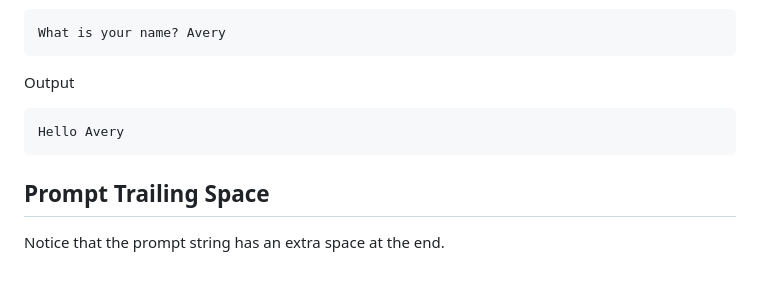
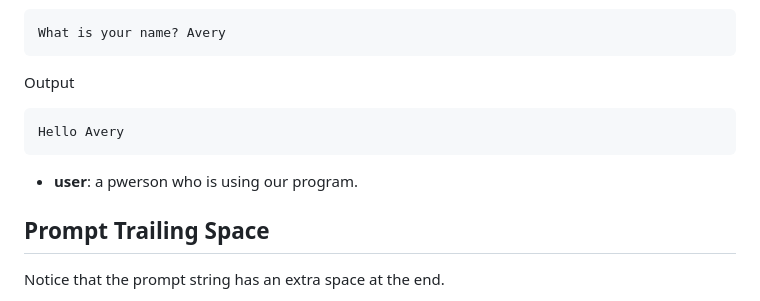
Before and after one commit to avery-gfs/classes-26, a Markdown page: cs-1/01-variables-and-io/readme.md, the part around the change. GitHub-like rendering; blank space fills up the shorter version.

Commit message:
update problems

````diff
--- a/cs-1/01-variables-and-io/readme.md
+++ b/cs-1/01-variables-and-io/readme.md
@@ -369,6 +369,8 @@ Output
 Hello Avery
 ```
 
+- **user**: a pwerson who is using our program.
+
 ## Prompt Trailing Space
 
 Notice that the prompt string has an extra space at the end.
````
